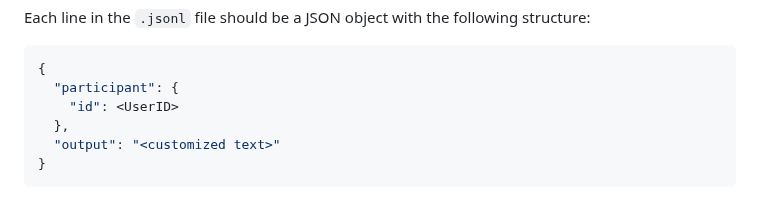
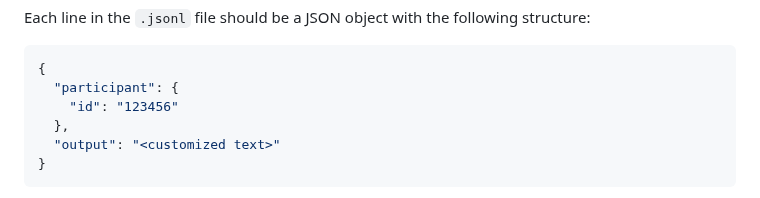
Before and after one commit to Kirtibg/factgenie_custom, a Markdown page: README.md, the part around the change. GitHub-like rendering.

````diff
--- a/README.md
+++ b/README.md
@@ -74,7 +74,7 @@ Each line in the `.jsonl` file should be a JSON object with the following struct
 ```json
 {
   "participant": {
-    "id": <UserID>
+    "id": "123456"
   },
   "output": "<customized text>"
 }
````
